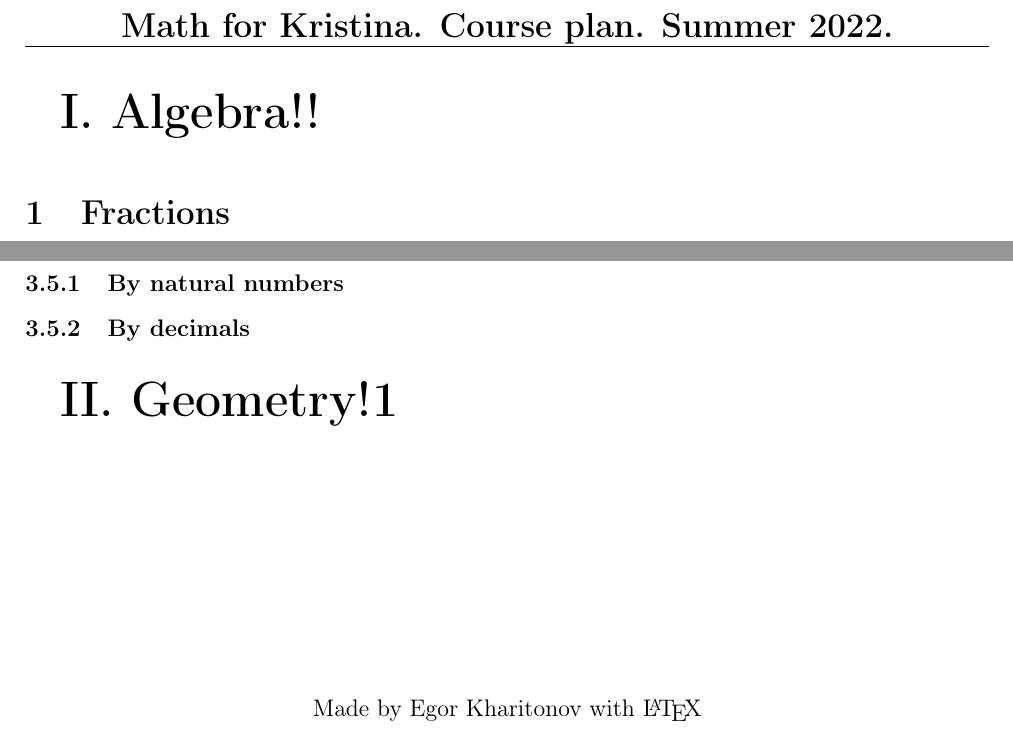
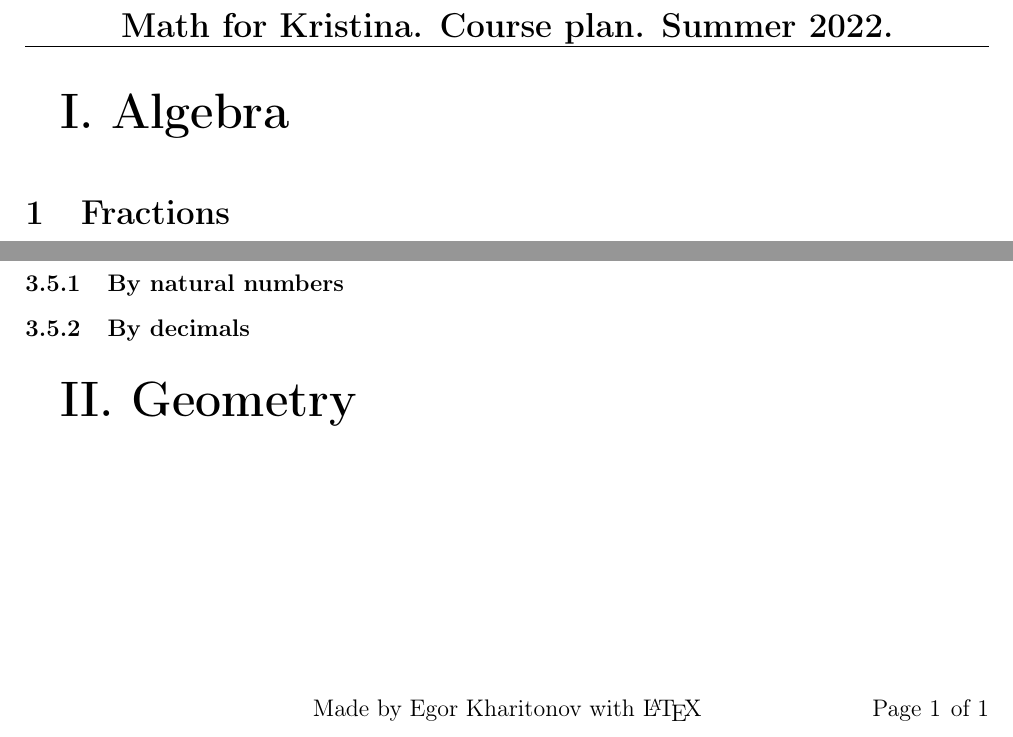
Before and after one commit to kharitonov-egor/latex-math, a LaTeX document (course.tex): two parts of the page, joined at a grey line, cut so that both start at the same text. Compiled offline with pdfLaTeX.

Commit message:
added page counter to pages

```diff
--- a/course.tex
+++ b/course.tex
@@ -5,11 +5,10 @@
 \usepackage[english,russian]{babel}
 \usepackage[left=20mm, top=20mm, right=20mm, bottom=20mm, nohead, includefoot]{geometry}
 \usepackage{amsmath,amsfonts,amssymb} % математический пакет
-\usepackage{fancybox,fancyhdr}
-
+\usepackage{fancybox,fancyhdr}  % счетчик нумерации страниц
+\usepackage{lastpage}
 \pagestyle{fancy}
 \fancyhf{}
-\fancyhead[R]{}
 \fancyfoot[C]{Made by Egor Kharitonov with \LaTeX}
 \fancyhead[C]{{\Large \textbf{Math for Kristina. Course plan. Summer 2022.}}}
 \headsep=10mm
@@ -19,8 +18,10 @@
 
 \newcommand{\lr}[1]{\left({#1}\right)} % команда для скобок
 
+\rfoot{Page \thepage \hspace{1pt} of \pageref{LastPage}}
+
 \begin{document}
-	{\huge \textbf{I. Algebra!!}}
+	{\huge \textbf{I. Algebra}}
 
 	{\Large \section {Fractions}}
 
@@ -46,7 +47,7 @@
 	\subsubsection{By natural numbers}
 	\subsubsection{By decimals} \hspace{1.5cm}
 
-	{\huge \textbf{II. Geometry!1}}
+	{\huge \textbf{II. Geometry}}
 
 
 
```
Also changed, not shown: fractions/sum-1.tex (+3 -0 lines), course.pdf, fractions/sum-1.pdf.
